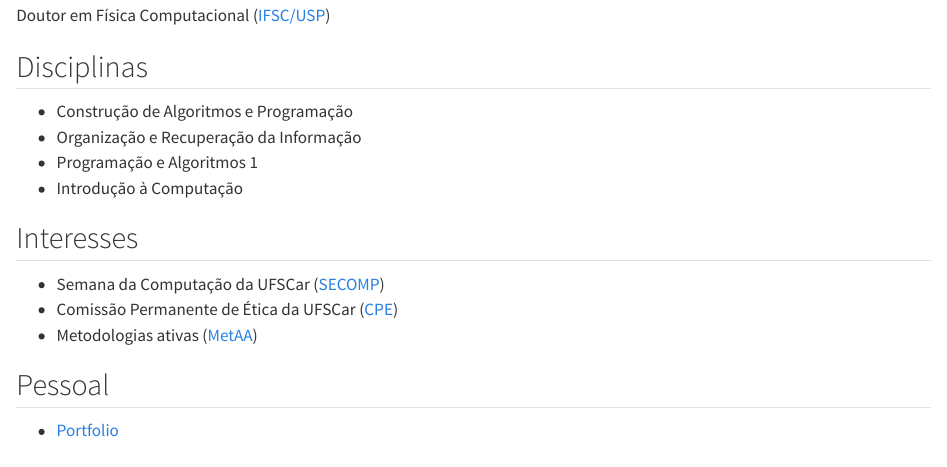
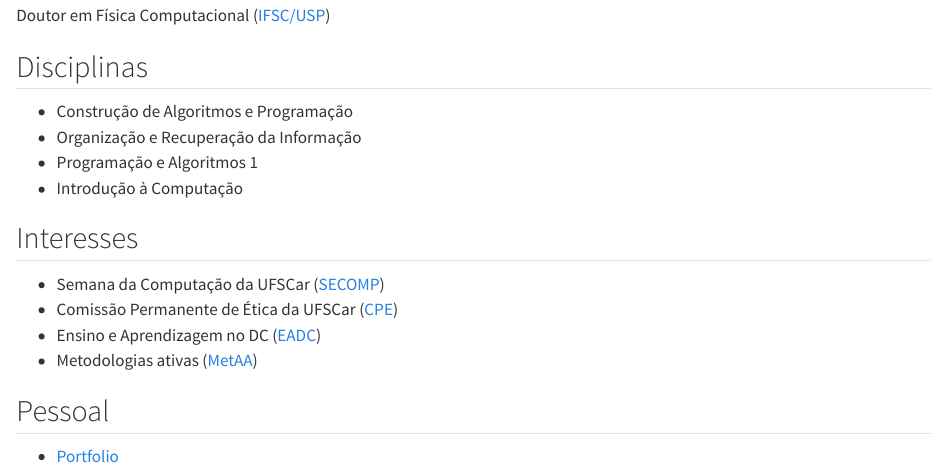
Before and after one commit to jandermoreira/jandermoreira.github.io, a Quarto document (index.qmd): the page in a window 1100 px wide, from 1350 px down. Rendered offline with R 4.5, knitr and Pandoc in place of Quarto, with nearby package versions.

Commit message:
Atualiza interesses

```diff
--- a/index.qmd
+++ b/index.qmd
@@ -43,7 +43,8 @@ Doutor em Física Computacional ([IFSC/USP](https://www.ifsc.usp.br){target="_bl
 ## Interesses
 
 - Semana da Computação da UFSCar ([SECOMP](https://www.secompufscar.com.br){target="_blank"})
-- Comissão Permanente de Ética da UFSCar ([CPE](http://www.cpe.ufscar.br){target="_blank"})
+- Comissão Permanente de Ética da UFSCar ([CPE](https://www.cpe.ufscar.br){target="_blank"})
+- Ensino e Aprendizagem no DC ([EADC](https://eadc.ufscar.br){target="_blank"})
 - Metodologias ativas ([MetAA](https://www.metaa.ufscar.br){target="_blank"})
 
 ## Pessoal
```
